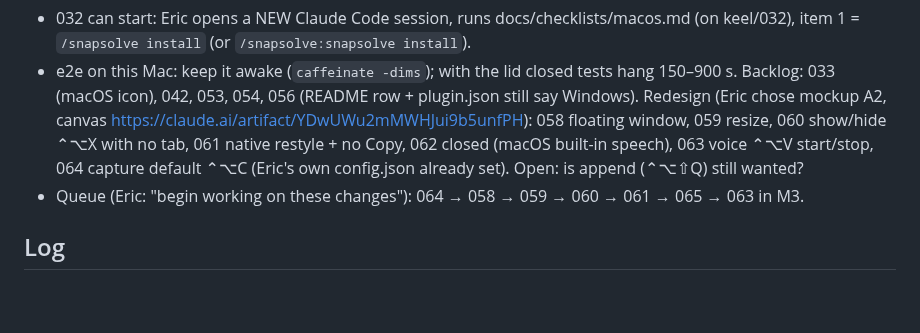
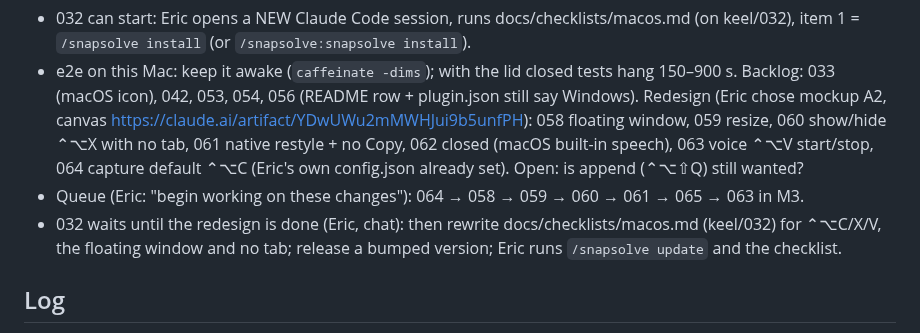
Before and after one commit to ericyjl01/snapsolve, a Markdown page: PROJECT_STATE.md, the part around the change. Rendered like a GitHub page; blank space fills up the shorter version.

Commit message:
keel: memory — 032 after the redesign
Co-Authored-By: Claude Opus 5.5 <noreply@anthropic.com>

```diff
--- a/PROJECT_STATE.md
+++ b/PROJECT_STATE.md
@@ -13,6 +13,7 @@ Redesign (Eric chose mockup A2, canvas https://claude.ai/artifact/YDwUWu2mMWHJui
   060 show/hide ⌃⌥X with no tab, 061 native restyle + no Copy, 062 closed (macOS built-in speech), 063 voice ⌃⌥V start/stop,
   064 capture default ⌃⌥C (Eric's own config.json already set). Open: is append (⌃⌥⇧Q) still wanted?
 - Queue (Eric: "begin working on these changes"): 064 → 058 → 059 → 060 → 061 → 065 → 063 in M3.
+- 032 waits until the redesign is done (Eric, chat): then rewrite docs/checklists/macos.md (keel/032) for ⌃⌥C/X/V, the floating window and no tab; release a bumped version; Eric runs `/snapsolve update` and the checklist.
 
 ## Log
 2026-10-14 · 024 · closed · installer CLI snapsolve.mjs + commands.mjs: install (quit a previous install, package on first install / new Electron / missing exe), start, update (keeps new + previous version), uninstall [--purge] keeps history, doctor (Node, claude, auth, versions, smoke/ASR, claudePath); install.json; real CLI end-to-end test on Windows; follow-up 036 (7b29105)
```
